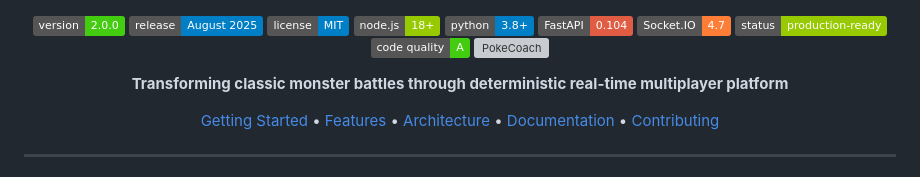
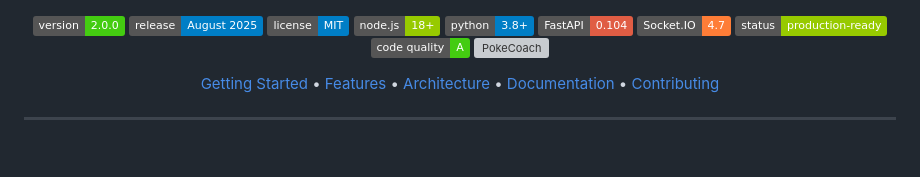
Before and after one commit to muhkartal/pokeCoach-AI-Coach, a Markdown page: README.md, the part around the change. GitHub-like rendering; badges without logos; blank space fills up the shorter version; grey boxes are pictures that could not be loaded.

```diff
--- a/README.md
+++ b/README.md
@@ -10,8 +10,6 @@
 ![Status](https://img.shields.io/badge/status-production--ready-green)
 ![Code Quality](https://img.shields.io/badge/code%20quality-A-brightgreen)
 ![PokeCoach](images/4.png)
-
-**Transforming classic monster battles through deterministic real-time multiplayer platform**
 
 [Getting Started](#quick-start-guide) •
 [Features](#key-features) •
```
